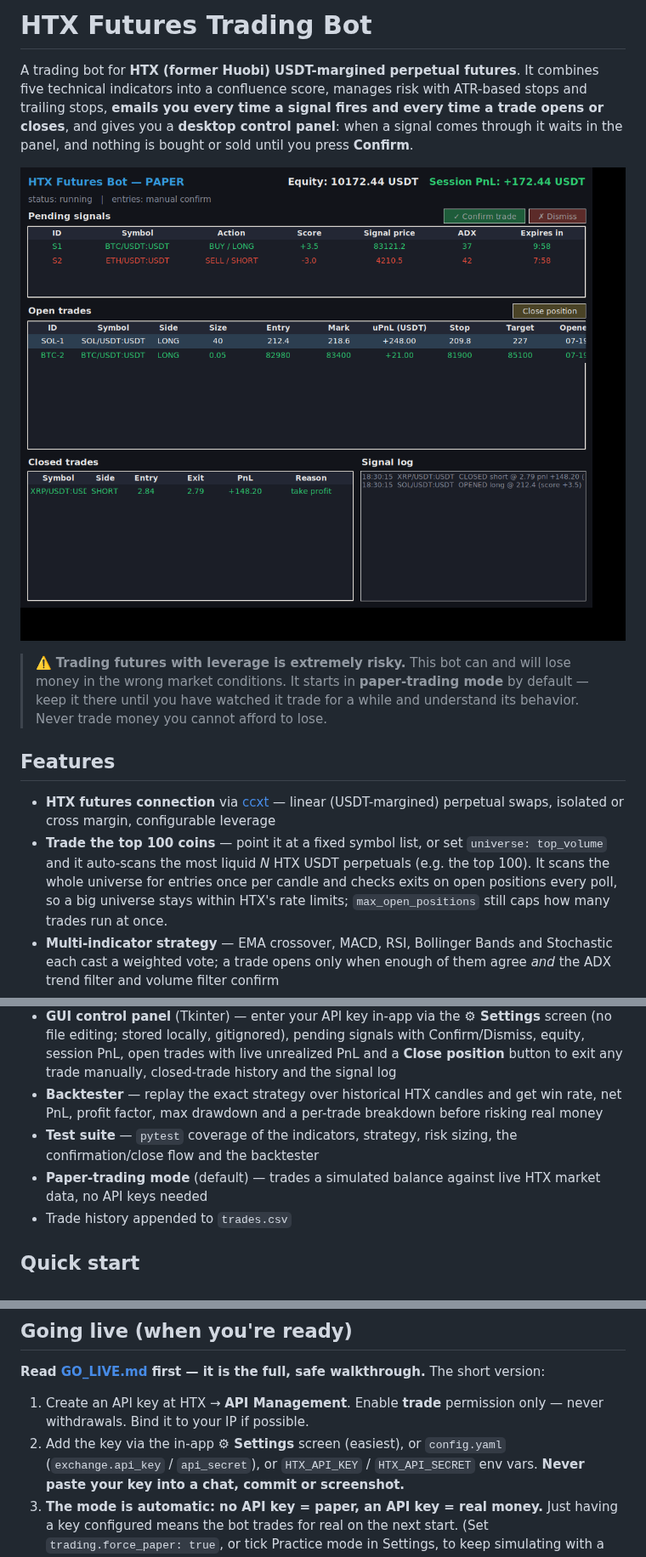
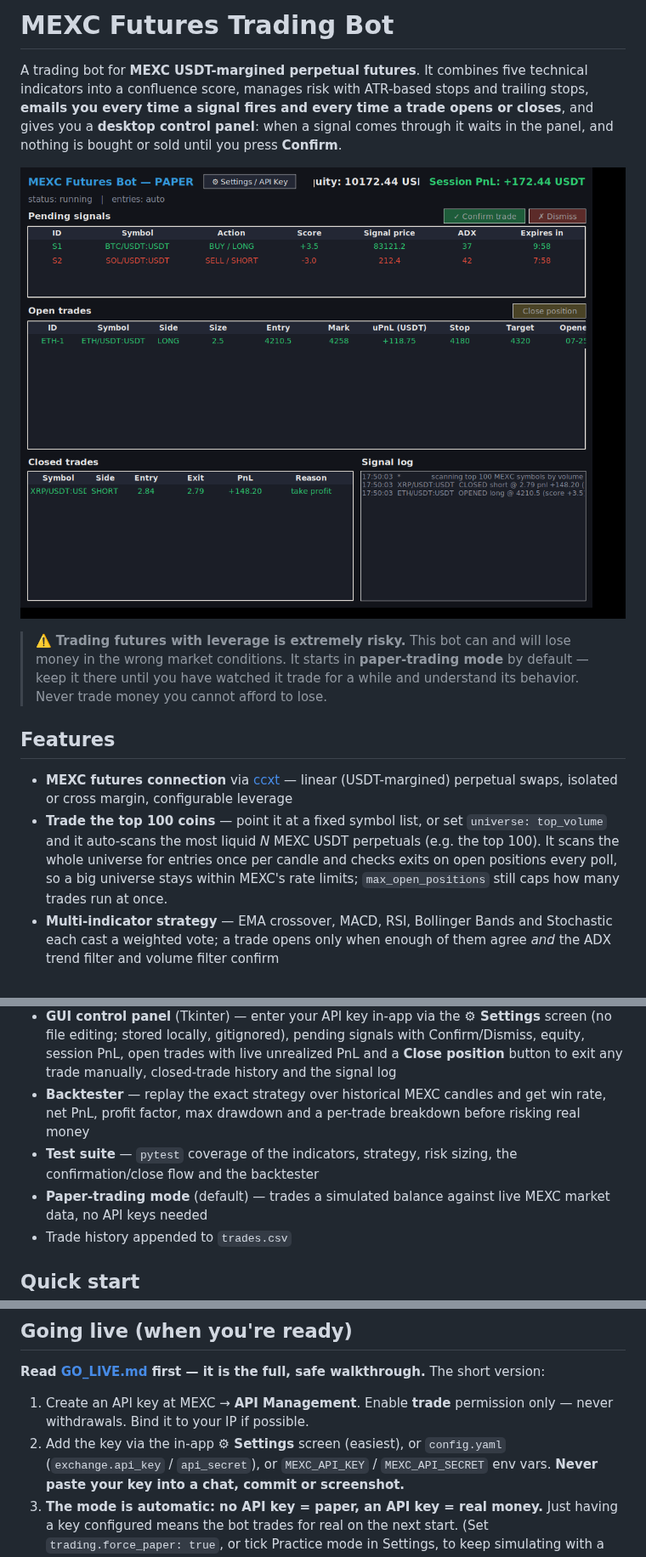
Before and after one commit to NotHereButAfk/Trading-Bot, a Markdown page: README.md, 3 parts joined by grey strips. Shown at 85% size. Drawn GitHub-style; pictures changed too: docs/screenshot.png.

```diff
--- a/README.md
+++ b/README.md
@@ -1,6 +1,6 @@
-# HTX Futures Trading Bot
+# MEXC Futures Trading Bot
 
-A trading bot for **HTX (former Huobi) USDT-margined perpetual futures**.
+A trading bot for **MEXC USDT-margined perpetual futures**.
 It combines five technical indicators into a confluence score, manages risk with
 ATR-based stops and trailing stops, **emails you every time a signal fires and
 every time a trade opens or closes**, and gives you a **desktop control panel**:
@@ -16,13 +16,13 @@ until you press **Confirm**.
 
 ## Features
 
-- **HTX futures connection** via [ccxt](https://github.com/ccxt/ccxt) — linear
+- **MEXC futures connection** via [ccxt](https://github.com/ccxt/ccxt) — linear
   (USDT-margined) perpetual swaps, isolated or cross margin, configurable leverage
 - **Trade the top 100 coins** — point it at a fixed symbol list, or set
-  `universe: top_volume` and it auto-scans the most liquid *N* HTX USDT
+  `universe: top_volume` and it auto-scans the most liquid *N* MEXC USDT
   perpetuals (e.g. the top 100). It scans the whole universe for entries once
   per candle and checks exits on open positions every poll, so a big universe
-  stays within HTX's rate limits; `max_open_positions` still caps how many
+  stays within MEXC's rate limits; `max_open_positions` still caps how many
   trades run at once.
 - **Multi-indicator strategy** — EMA crossover, MACD, RSI, Bollinger Bands and
   Stochastic each cast a weighted vote; a trade opens only when enough of them
@@ -46,12 +46,12 @@ until you press **Confirm**.
   signals with Confirm/Dismiss, equity, session PnL, open trades with live
   unrealized PnL and a **Close position** button to exit any trade manually,
   closed-trade history and the signal log
-- **Backtester** — replay the exact strategy over historical HTX candles and
+- **Backtester** — replay the exact strategy over historical MEXC candles and
   get win rate, net PnL, profit factor, max drawdown and a per-trade breakdown
   before risking real money
 - **Test suite** — `pytest` coverage of the indicators, strategy, risk sizing,
   the confirmation/close flow and the backtester
-- **Paper-trading mode** (default) — trades a simulated balance against live HTX
+- **Paper-trading mode** (default) — trades a simulated balance against live MEXC
   market data, no API keys needed
 - Trade history appended to `trades.csv`
 
@@ -92,10 +92,10 @@ so you can review what happened during unattended runs.
 **Read [GO_LIVE.md](GO_LIVE.md) first — it is the full, safe walkthrough.**
 The short version:
 
-1. Create an API key at HTX → **API Management**. Enable **trade** permission
+1. Create an API key at MEXC → **API Management**. Enable **trade** permission
    only — never withdrawals. Bind it to your IP if possible.
 2. Add the key via the in-app **⚙ Settings** screen (easiest), or `config.yaml`
-   (`exchange.api_key` / `api_secret`), or `HTX_API_KEY` / `HTX_API_SECRET` env
+   (`exchange.api_key` / `api_secret`), or `MEXC_API_KEY` / `MEXC_API_SECRET` env
    vars. **Never paste your key into a chat, commit or screenshot.**
 3. **The mode is automatic: no API key = paper, an API key = real money.** Just
    having a key configured means the bot trades for real on the next start.
```
Also changed, not shown: other parts of README.md (+2 -2 lines), GO_LIVE.md (+19 -10 lines), WINDOWS_SETUP.md (+2 -2 lines), 11 other files.
